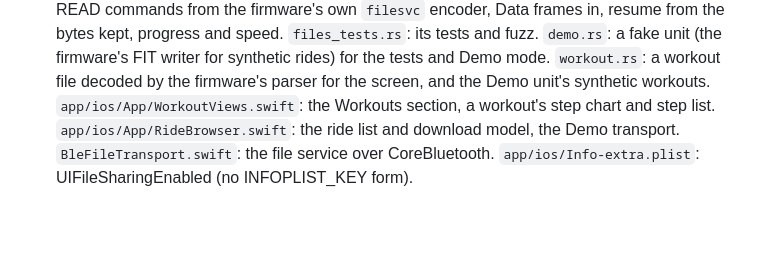
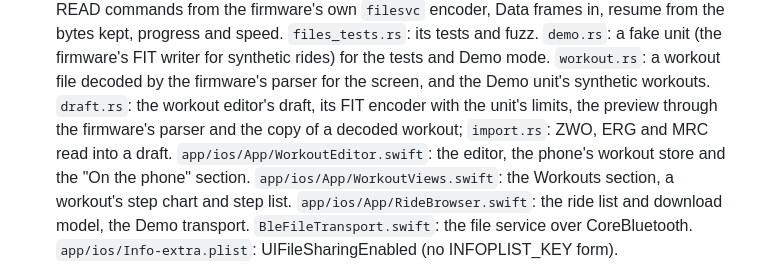
Before and after one commit to taladjidi/bryton-rustfw, a Markdown page: docs/layout.md, the part around the change. Drawn GitHub-style; blank space fills up the shorter version.

```diff
--- a/docs/layout.md
+++ b/docs/layout.md
@@ -456,6 +456,9 @@ What each file holds. The rules (what goes where, the `App` budget, the `Board`
   firmware's own `filesvc` encoder, Data frames in, resume from the bytes kept, progress and speed. `files_tests.rs`: its
   tests and fuzz. `demo.rs`: a fake unit (the firmware's FIT writer for synthetic rides) for the tests and Demo mode.
   `workout.rs`: a workout file decoded by the firmware's parser for the screen, and the Demo unit's synthetic workouts.
+  `draft.rs`: the workout editor's draft, its FIT encoder with the unit's limits, the preview through the firmware's parser
+  and the copy of a decoded workout; `import.rs`: ZWO, ERG and MRC read into a draft. `app/ios/App/WorkoutEditor.swift`: the
+  editor, the phone's workout store and the "On the phone" section.
   `app/ios/App/WorkoutViews.swift`: the Workouts section, a workout's step chart and step list.
   `app/ios/App/RideBrowser.swift`: the ride list and download model, the Demo transport. `BleFileTransport.swift`: the
   file service over CoreBluetooth. `app/ios/Info-extra.plist`: UIFileSharingEnabled (no INFOPLIST_KEY form).
```
Also changed, not shown: docs/app.md (+29 -0 lines), docs/roadmap.md (+3 -0 lines), docs/img/app-workout-edit.png (added), 6 other files.
